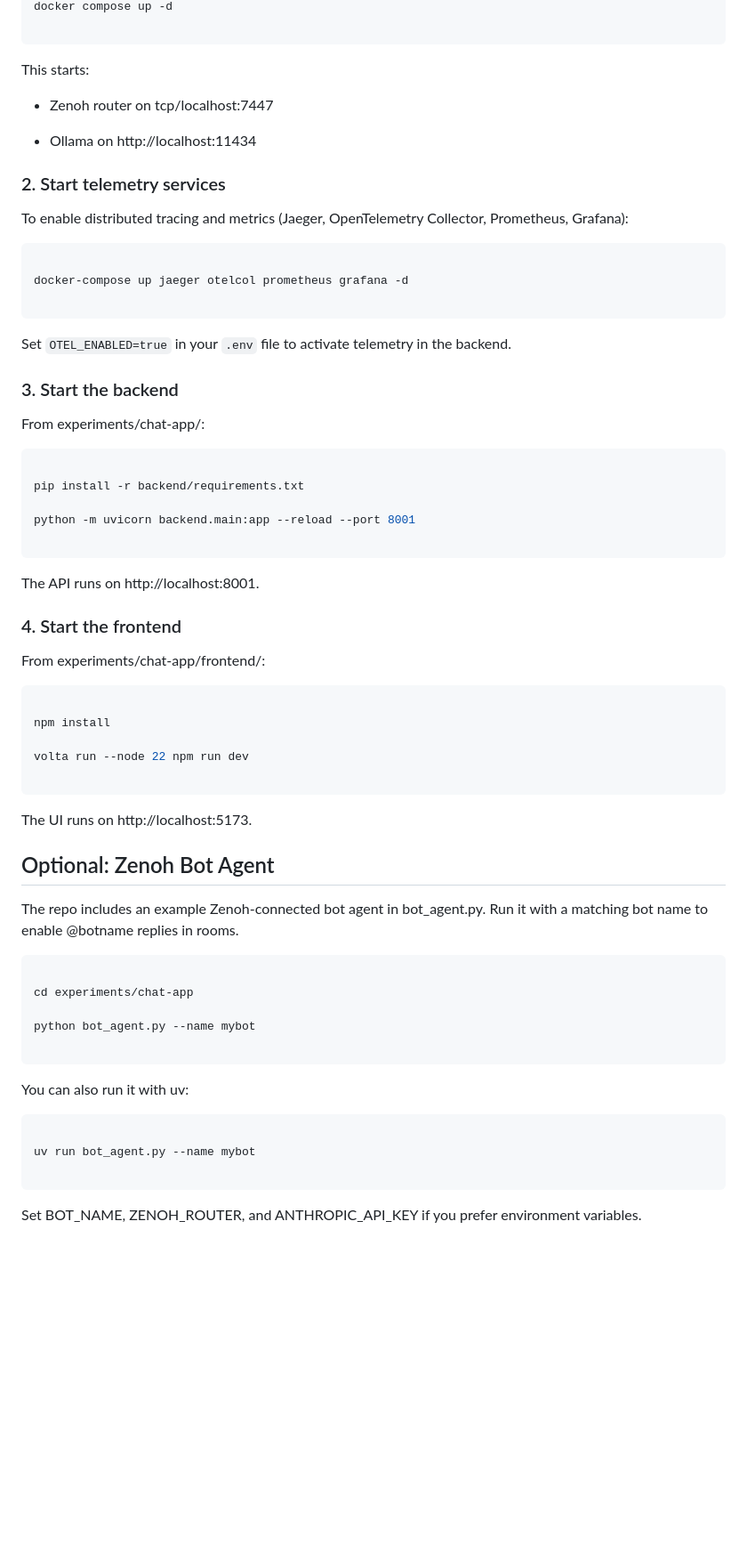
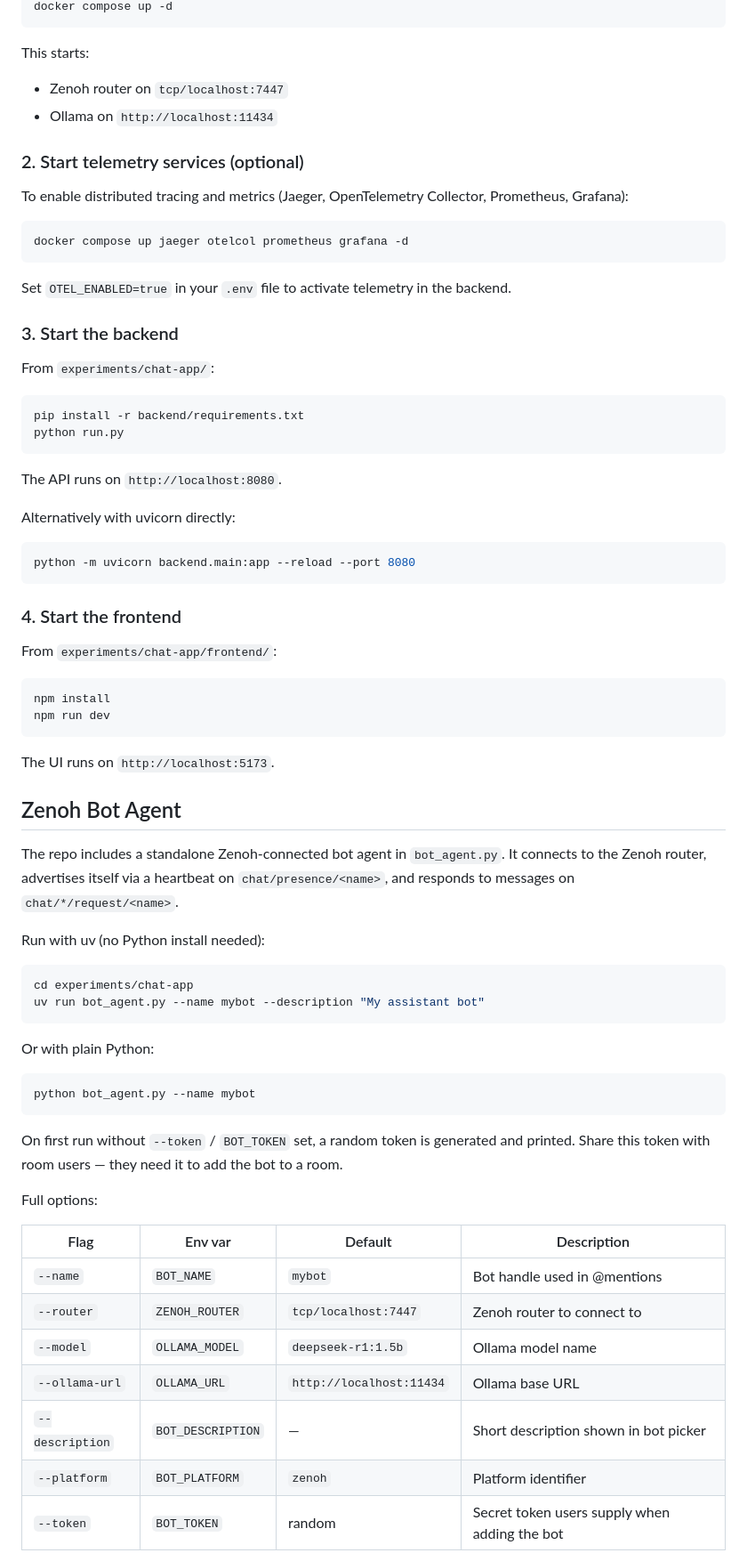
Before and after one commit to fuas-dverse/dverse-communication-platform-2.0, a Markdown page: experiments/chat-app/README.md, the part around one of its changes. Shown at 89% size. GitHub-like rendering; blank space fills up the shorter version.

````diff
--- a/experiments/chat-app/README.md
+++ b/experiments/chat-app/README.md
@@ -71,71 +82,77 @@ If you want Zenoh or local LLM support, start the bundled services:
 docker compose up -d
-
 ```
 
 This starts:
 
-- Zenoh router on tcp/localhost:7447
+- Zenoh router on `tcp/localhost:7447`
+- Ollama on `http://localhost:11434`
 
-- Ollama on http://localhost:11434
-
-### 2. Start telemetry services
+### 2. Start telemetry services (optional)
 
 To enable distributed tracing and metrics (Jaeger, OpenTelemetry Collector, Prometheus, Grafana):
 
 ```bash
-
-docker-compose up jaeger otelcol prometheus grafana -d
-
+docker compose up jaeger otelcol prometheus grafana -d
 ```
 
 Set `OTEL_ENABLED=true` in your `.env` file to activate telemetry in the backend.
 
 ### 3. Start the backend
 
-From experiments/chat-app/:
+From `experiments/chat-app/`:
 
 ```bash
-
 pip install -r backend/requirements.txt
-
-python -m uvicorn backend.main:app --reload --port 8001
-
+python run.py
 ```
 
-The API runs on http://localhost:8001.
+The API runs on `http://localhost:8080`.
+
+Alternatively with uvicorn directly:
+
+```bash
+python -m uvicorn backend.main:app --reload --port 8080
+```
 
 ### 4. Start the frontend
 
-From experiments/chat-app/frontend/:
+From `experiments/chat-app/frontend/`:
 
 ```bash
-
 npm install
-
-volta run --node 22 npm run dev
-
+npm run dev
 ```
 
-The UI runs on http://localhost:5173.
+The UI runs on `http://localhost:5173`.
 
-## Optional: Zenoh Bot Agent
+## Zenoh Bot Agent
 
-The repo includes an example Zenoh-connected bot agent in bot_agent.py. Run it with a matching bot name to enable @botname replies in rooms.
+The repo includes a standalone Zenoh-connected bot agent in `bot_agent.py`. It connects to the Zenoh router, advertises itself via a heartbeat on `chat/presence/<name>`, and responds to messages on `chat/*/request/<name>`.
+
+Run with uv (no Python install needed):
 
 ```bash
-
 cd experiments/chat-app
-
-python bot_agent.py --name mybot
-
+uv run bot_agent.py --name mybot --description "My assistant bot"
 ```
 
-You can also run it with uv:
+Or with plain Python:
 
 ```bash
-
-uv run bot_agent.py --name mybot
-
+python bot_agent.py --name mybot
 ```
 
-Set BOT_NAME, ZENOH_ROUTER, and ANTHROPIC_API_KEY if you prefer environment variables.
+On first run without `--token` / `BOT_TOKEN` set, a random token is generated and printed. Share this token with room users — they need it to add the bot to a room.
+
+Full options:
+
+| Flag | Env var | Default | Description |
+|---|---|---|---|
+| `--name` | `BOT_NAME` | `mybot` | Bot handle used in @mentions |
+| `--router` | `ZENOH_ROUTER` | `tcp/localhost:7447` | Zenoh router to connect to |
+| `--model` | `OLLAMA_MODEL` | `deepseek-r1:1.5b` | Ollama model name |
+| `--ollama-url` | `OLLAMA_URL` | `http://localhost:11434` | Ollama base URL |
+| `--description` | `BOT_DESCRIPTION` | — | Short description shown in bot picker |
+| `--platform` | `BOT_PLATFORM` | `zenoh` | Platform identifier |
+| `--token` | `BOT_TOKEN` | random | Secret token users supply when adding the bot |
+
````
Also changed, not shown: other parts of experiments/chat-app/README.md (+56 -31 lines).
